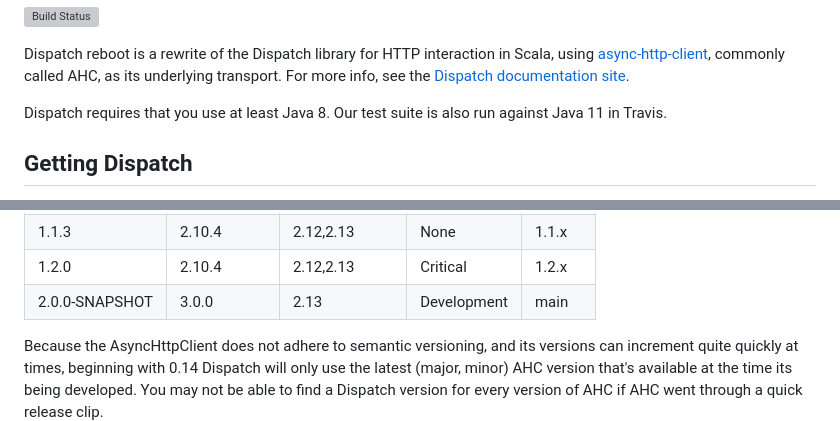
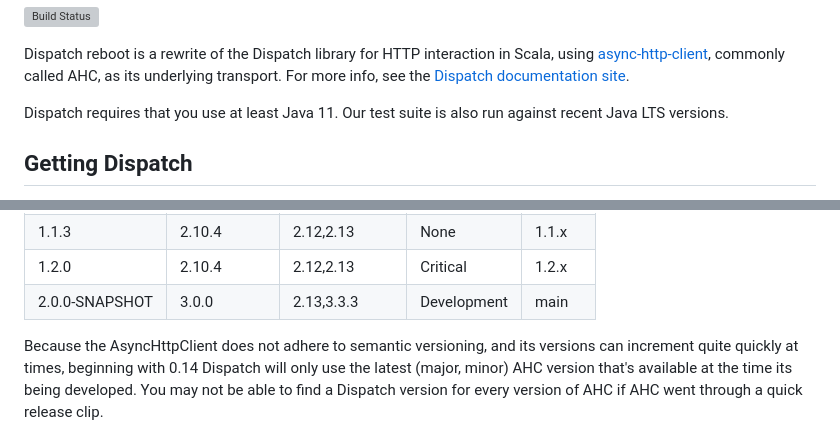
Before and after one commit to dispatch/reboot, a Markdown page: README.md, 2 parts joined by grey strips. GitHub-like rendering; grey boxes are pictures that could not be loaded.

Commit message:
Prep readme for 2.0.0 release

```diff
--- a/README.md
+++ b/README.md
@@ -7,8 +7,7 @@ Dispatch reboot is a rewrite of the Dispatch library for HTTP interaction in Sca
 [async-http-client][async], commonly called AHC, as its underlying transport. For more info, see the
 [Dispatch documentation site][docs].
 
-Dispatch requires that you use at least Java 8. Our test suite is also run against Java 11 in
-Travis.
+Dispatch requires that you use at least Java 11. Our test suite is also run against recent Java LTS versions.
 
 [docs]: https://dispatch.github.io/reboot/Dispatch.html
 [async]: https://github.com/AsyncHttpClient/async-http-client
@@ -68,7 +67,7 @@ their current support status:
 |1.0.3             |2.5.4         |2.11,2.12      |None          |1.0.x                            |
 |1.1.3             |2.10.4        |2.12,2.13      |None          |1.1.x                            |
 |1.2.0             |2.10.4        |2.12,2.13      |Critical      |1.2.x                            |
-|2.0.0-SNAPSHOT    |3.0.0         |2.13           |Development   |main                             |
+|2.0.0-SNAPSHOT    |3.0.0         |2.13,3.3.3     |Development   |main                             |
 
 Because the AsyncHttpClient does not adhere to semantic versioning, and its versions can increment
 quite quickly at times, beginning with 0.14 Dispatch will only use the latest (major, minor) AHC
```
